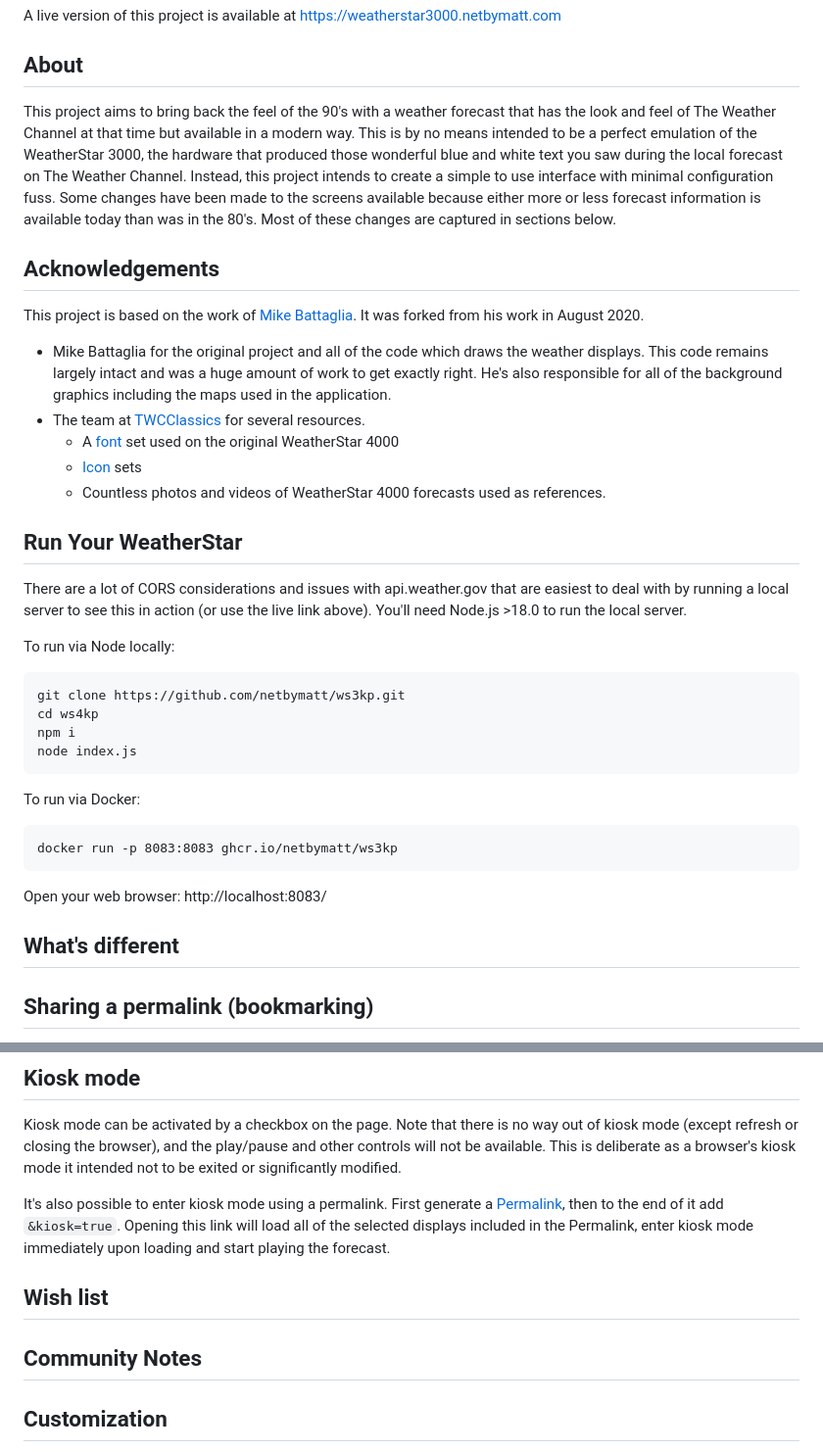
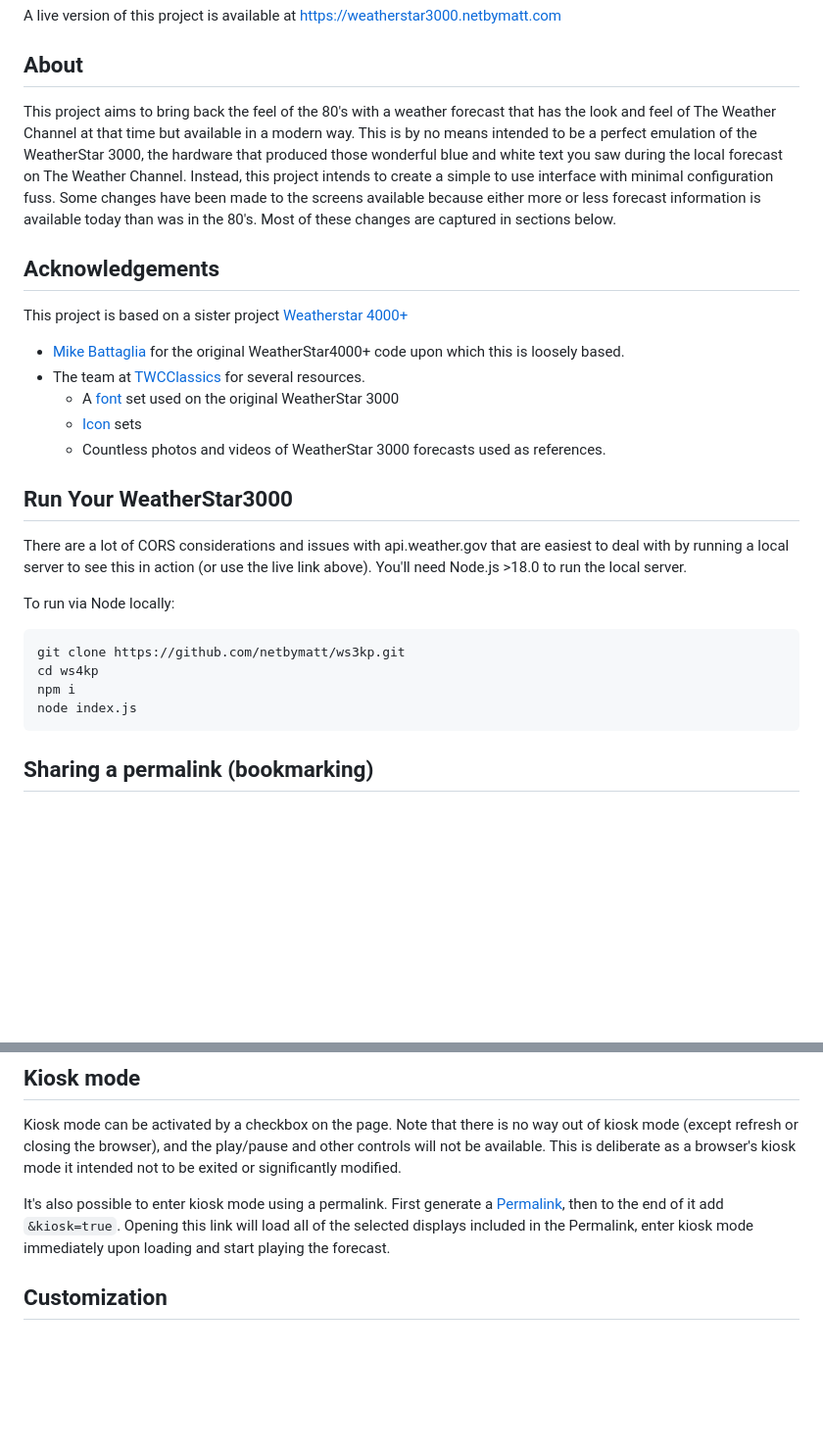
Before and after one commit to netbymatt/ws3kp, a Markdown page: README.md, 2 parts joined by grey strips. Shown at 98% size. Rendered like a GitHub page; blank space fills up the shorter version.

````diff
--- a/README.md
+++ b/README.md
@@ -4,19 +4,19 @@ A live version of this project is available at https://weatherstar3000.netbymatt
 
 ## About
 
-This project aims to bring back the feel of the 90's with a weather forecast that has the look and feel of The Weather Channel at that time but available in a modern way. This is by no means intended to be a perfect emulation of the WeatherStar 3000, the hardware that produced those wonderful blue and white text you saw during the local forecast on The Weather Channel. Instead, this project intends to create a simple to use interface with minimal configuration fuss. Some changes have been made to the screens available because either more or less forecast information is available today than was in the 80's. Most of these changes are captured in sections below.
+This project aims to bring back the feel of the 80's with a weather forecast that has the look and feel of The Weather Channel at that time but available in a modern way. This is by no means intended to be a perfect emulation of the WeatherStar 3000, the hardware that produced those wonderful blue and white text you saw during the local forecast on The Weather Channel. Instead, this project intends to create a simple to use interface with minimal configuration fuss. Some changes have been made to the screens available because either more or less forecast information is available today than was in the 80's. Most of these changes are captured in sections below.
 
 ## Acknowledgements
 
-This project is based on the work of [Mike Battaglia](https://github.com/vbguyny/ws4kp). It was forked from his work in August 2020.
+This project is based on a sister project [Weatherstar 4000+](https://github.com/netbymatt/ws4kp)
 
-* Mike Battaglia for the original project and all of the code which draws the weather displays. This code remains largely intact and was a huge amount of work to get exactly right. He's also responsible for all of the background graphics including the maps used in the application.
+* [Mike Battaglia](https://github.com/vbguyny/ws4kp) for the original WeatherStar4000+ code upon which this is loosely based.
 * The team at [TWCClassics](https://twcclassics.com/) for several resources.
-	* A [font](https://twcclassics.com/downloads.html) set used on the original WeatherStar 4000
+	* A [font](https://twcclassics.com/downloads.html) set used on the original WeatherStar 3000
 	* [Icon](https://twcclassics.com/downloads.html) sets
-	* Countless photos and videos of WeatherStar 4000 forecasts used as references.
+	* Countless photos and videos of WeatherStar 3000 forecasts used as references.
 
-## Run Your WeatherStar
+## Run Your WeatherStar3000
 There are a lot of CORS considerations and issues with api.weather.gov that are easiest to deal with by running a local server to see this in action (or use the live link above). You'll need Node.js >18.0 to run the local server.
 
 To run via Node locally:
@@ -27,15 +27,6 @@ npm i
 node index.js
 ```
 
-To run via Docker:
-```
-docker run -p 8083:8083 ghcr.io/netbymatt/ws3kp
-```
-Open your web browser: http://localhost:8083/
-
-## What's different
-
-
 ## Sharing a permalink (bookmarking)
 Selected displays, the forecast city and widescreen setting are sticky from one session to the next. However if you would like to share your exact configuration or bookmark it click the "Copy Permalink" (or get "Get Parmalink") near the bottom of the page. A URL will be copied to your clipboard with all of you selected displays and location (or copy it from the page if your browser doesn't support clipboard transfers directly). You can then share this link or add it to your bookmarks.
 
@@ -43,12 +34,6 @@ Selected displays, the forecast city and widescreen setting are sticky from one
 Kiosk mode can be activated by a checkbox on the page. Note that there is no way out of kiosk mode (except refresh or closing the browser), and the play/pause and other controls will not be available. This is deliberate as a browser's kiosk mode it intended not to be exited or significantly modified.
 
 It's also possible to enter kiosk mode using a permalink. First generate a [Permalink](#sharing-a-permalink-bookmarking), then to the end of it add `&kiosk=true`. Opening this link will load all of the selected displays included in the Permalink, enter kiosk mode immediately upon loading and start playing the forecast.
-
-## Wish list
-
-
-## Community Notes
-
 
 ## Customization
 A hook is provided as `/server/scripts/custom.js` to allow customizations to your own fork of this project, without accidentally pushing your customizations back upstream to the git repository. An sample file is provided at `/server/scripts/custom.sample.js` and should be renamed to `custom.js` activate it.
````
